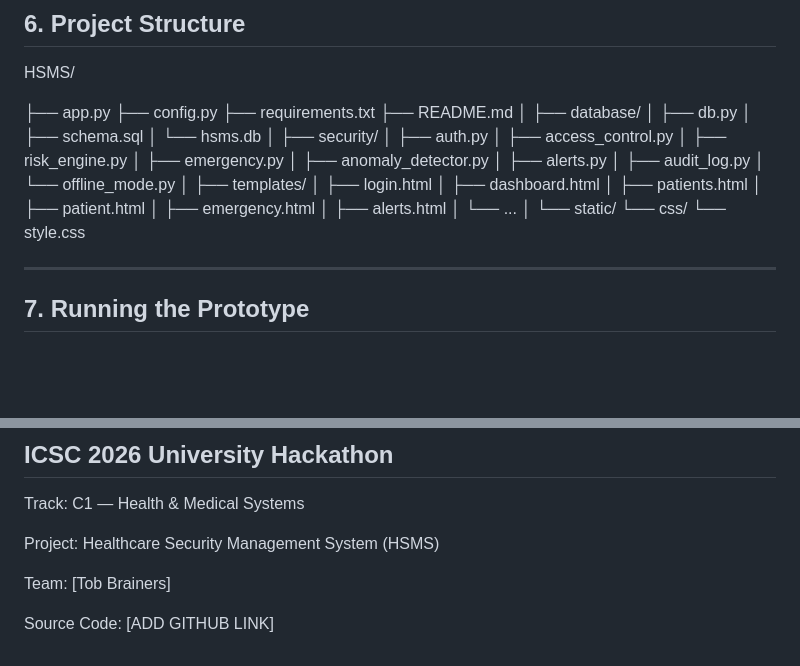
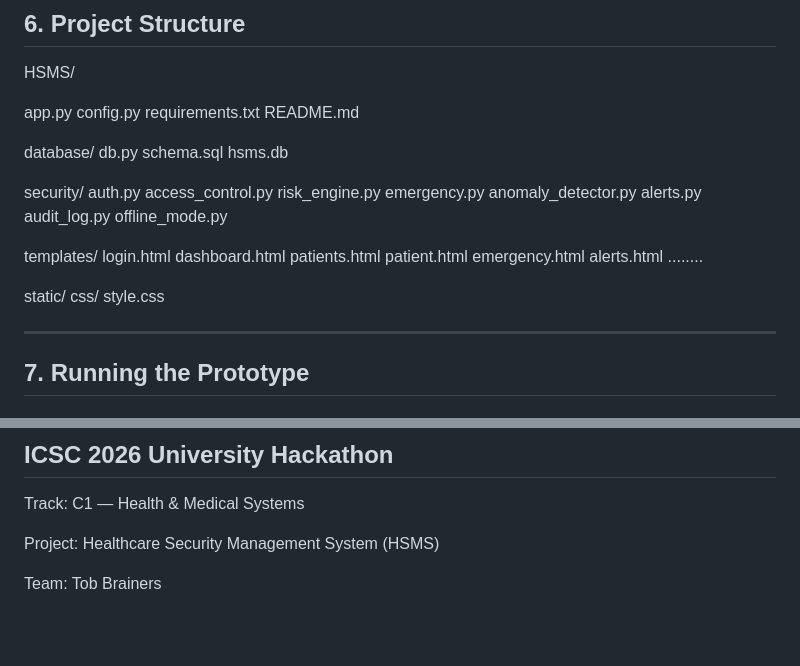
Before and after one commit to MSMusa123/healthcare-security-management-system, a Markdown page: README.md, 2 parts joined by grey strips. GitHub-like rendering; blank space fills up the shorter version.

```diff
--- a/README.md
+++ b/README.md
@@ -152,38 +152,38 @@ Security:
 
 HSMS/
 
-├── app.py
-├── config.py
-├── requirements.txt
-├── README.md
-│
-├── database/
-│   ├── db.py
-│   ├── schema.sql
-│   └── hsms.db
-│
-├── security/
-│   ├── auth.py
-│   ├── access_control.py
-│   ├── risk_engine.py
-│   ├── emergency.py
-│   ├── anomaly_detector.py
-│   ├── alerts.py
-│   ├── audit_log.py
-│   └── offline_mode.py
-│
-├── templates/
-│   ├── login.html
-│   ├── dashboard.html
-│   ├── patients.html
-│   ├── patient.html
-│   ├── emergency.html
-│   ├── alerts.html
-│   └── ...
-│
-└── static/
-    └── css/
-        └── style.css
+ app.py
+ config.py
+ requirements.txt
+ README.md
+
+database/
+   db.py
+   schema.sql
+  hsms.db
+
+security/
+   auth.py
+   access_control.py
+   risk_engine.py
+   emergency.py
+   anomaly_detector.py
+   alerts.py
+   audit_log.py
+   offline_mode.py
+
+templates/
+   login.html
+   dashboard.html
+   patients.html
+   patient.html
+   emergency.html
+   alerts.html
+   ........
+
+ static/
+      css/
+        style.css
 
 ---
 
@@ -353,7 +353,4 @@ Project:
 Healthcare Security Management System (HSMS)
 
 Team:
-[Tob Brainers]
-
-Source Code:
-[ADD GITHUB LINK]
+Tob Brainers
```
